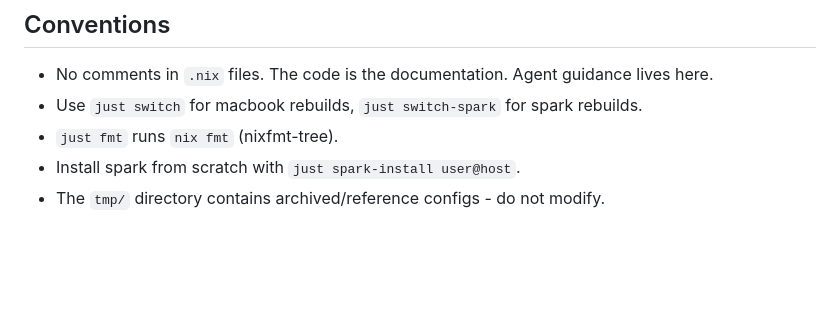
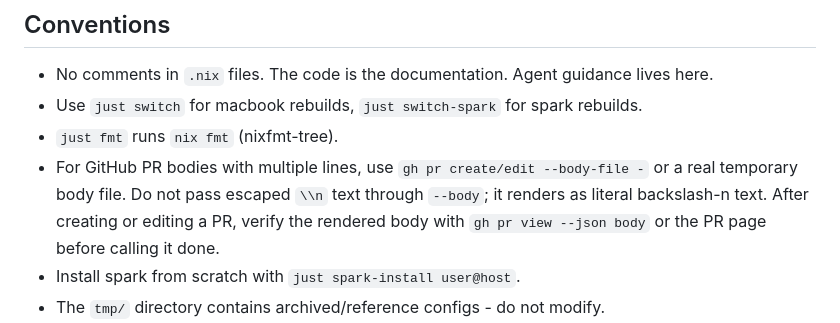
Before and after one commit to harivansh-afk/nix, a Markdown page: AGENTS.md, the part around the change. Rendered like a GitHub page; blank space fills up the shorter version.

Commit message:
chore(agents): udpate github instructions

```diff
--- a/AGENTS.md
+++ b/AGENTS.md
@@ -44,6 +44,7 @@ To add a Barrett-owned secret: drop the file at `secrets/spark/barrett-<name>`;
 - No comments in `.nix` files. The code is the documentation. Agent guidance lives here.
 - Use `just switch` for macbook rebuilds, `just switch-spark` for spark rebuilds.
 - `just fmt` runs `nix fmt` (nixfmt-tree).
+- For GitHub PR bodies with multiple lines, use `gh pr create/edit --body-file -` or a real temporary body file. Do not pass escaped `\\n` text through `--body`; it renders as literal backslash-n text. After creating or editing a PR, verify the rendered body with `gh pr view --json body` or the PR page before calling it done.
 - Install spark from scratch with `just spark-install user@host`.
 - The `tmp/` directory contains archived/reference configs - do not modify.
 - Berkeley Mono is installed out-of-band. The flake only provides nerd-fonts symbol glyphs.
```
